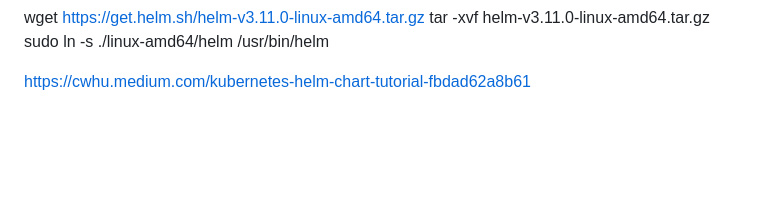
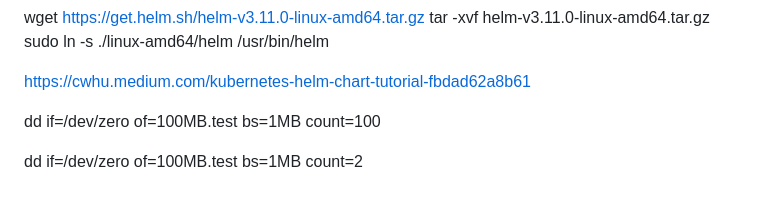
Before and after one commit to LYee0n/maven-demo-project, a Markdown page: README.md, the part around the change. GitHub-like rendering; blank space fills up the shorter version.

Commit message:
generate file

```diff
--- a/README.md
+++ b/README.md
@@ -282,3 +282,7 @@ tar -xvf helm-v3.11.0-linux-amd64.tar.gz
 sudo ln -s ./linux-amd64/helm /usr/bin/helm
 
 https://cwhu.medium.com/kubernetes-helm-chart-tutorial-fbdad62a8b61
+
+dd if=/dev/zero of=100MB.test bs=1MB count=100
+
+dd if=/dev/zero of=100MB.test bs=1MB count=2
```
